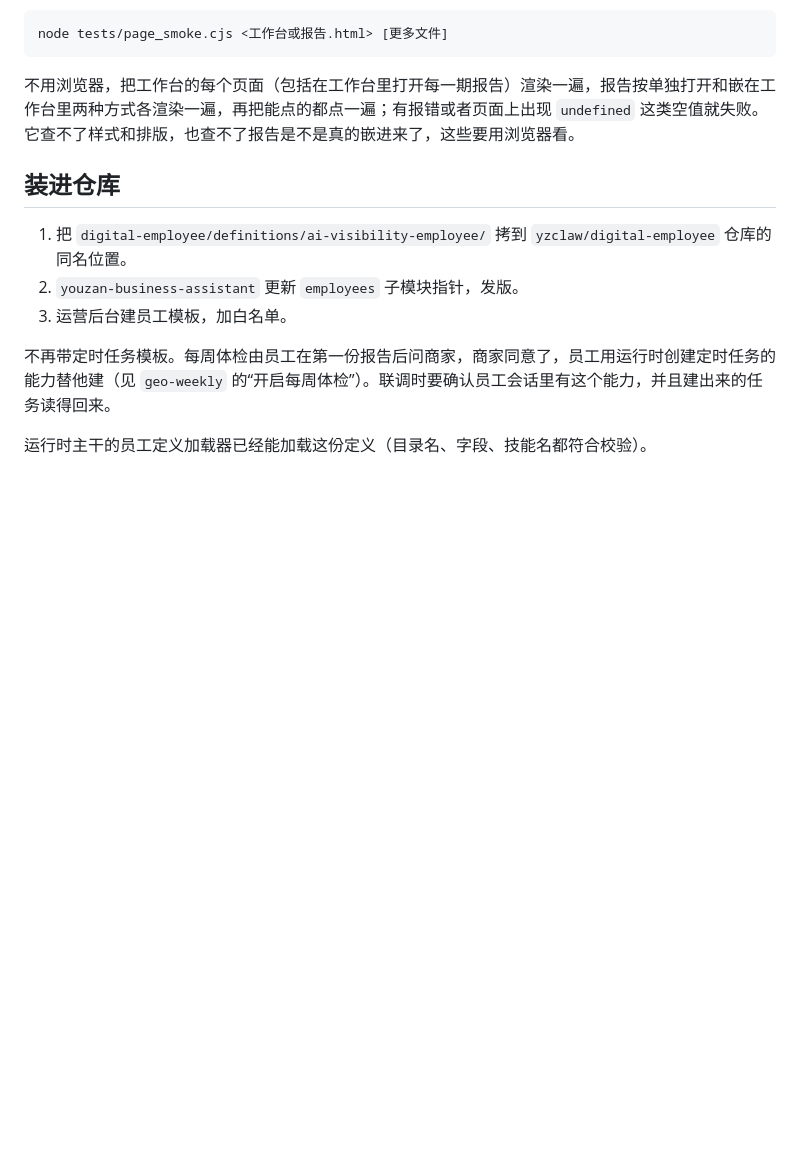
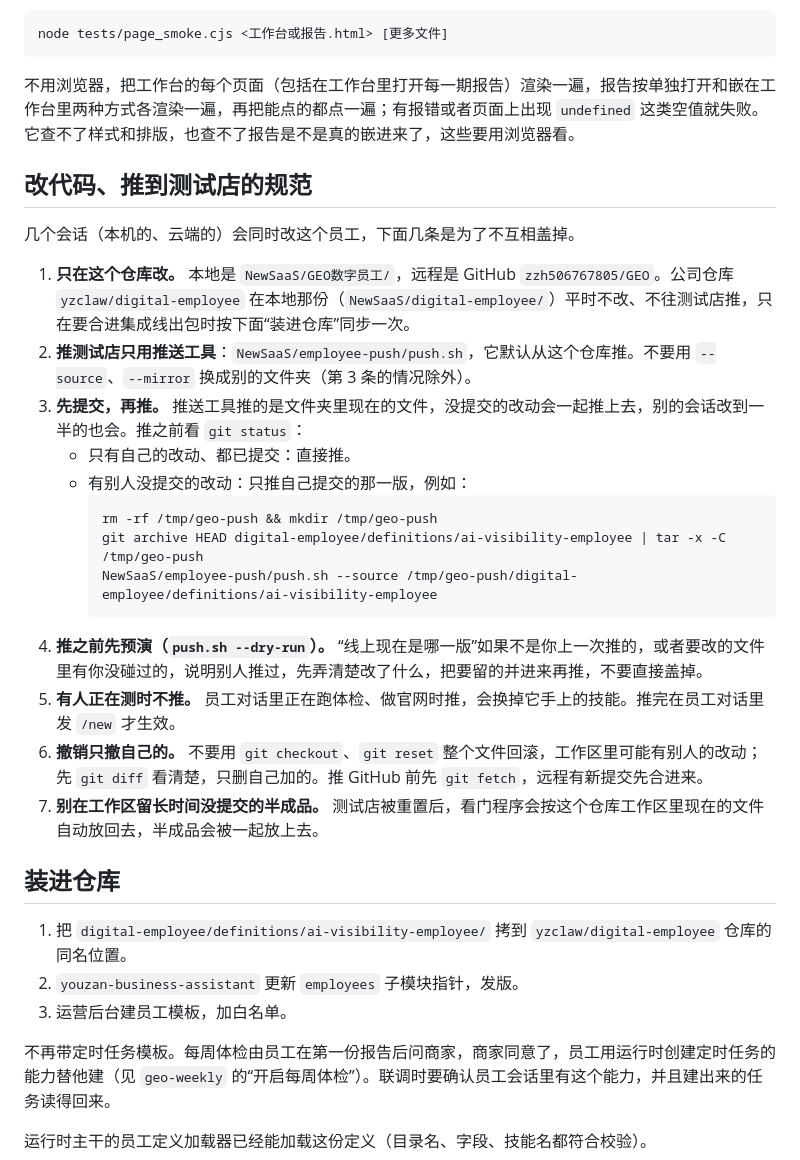
Before and after one commit to zzh506767805/GEO, a Markdown page: README.md, the part around the change. Drawn GitHub-style; blank space fills up the shorter version.

Commit message:
README：加改代码、推到测试店的规范（只在这个仓库改、先提交再推、推前预演、不盖别人的改动）

````diff
--- a/README.md
+++ b/README.md
@@ -109,6 +109,25 @@ node tests/page_smoke.cjs <工作台或报告.html> [更多文件]
 
 不用浏览器，把工作台的每个页面（包括在工作台里打开每一期报告）渲染一遍，报告按单独打开和嵌在工作台里两种方式各渲染一遍，再把能点的都点一遍；有报错或者页面上出现 `undefined` 这类空值就失败。它查不了样式和排版，也查不了报告是不是真的嵌进来了，这些要用浏览器看。
 
+## 改代码、推到测试店的规范
+
+几个会话（本机的、云端的）会同时改这个员工，下面几条是为了不互相盖掉。
+
+1. **只在这个仓库改。** 本地是 `NewSaaS/GEO数字员工/`，远程是 GitHub `zzh506767805/GEO`。公司仓库 `yzclaw/digital-employee` 在本地那份（`NewSaaS/digital-employee/`）平时不改、不往测试店推，只在要合进集成线出包时按下面“装进仓库”同步一次。
+2. **推测试店只用推送工具**：`NewSaaS/employee-push/push.sh`，它默认从这个仓库推。不要用 `--source`、`--mirror` 换成别的文件夹（第 3 条的情况除外）。
+3. **先提交，再推。** 推送工具推的是文件夹里现在的文件，没提交的改动会一起推上去，别的会话改到一半的也会。推之前看 `git status`：
+   - 只有自己的改动、都已提交：直接推。
+   - 有别人没提交的改动：只推自己提交的那一版，例如：
+     ```bash
+     rm -rf /tmp/geo-push && mkdir /tmp/geo-push
+     git archive HEAD digital-employee/definitions/ai-visibility-employee | tar -x -C /tmp/geo-push
+     NewSaaS/employee-push/push.sh --source /tmp/geo-push/digital-employee/definitions/ai-visibility-employee
+     ```
+4. **推之前先预演（`push.sh --dry-run`）。** “线上现在是哪一版”如果不是你上一次推的，或者要改的文件里有你没碰过的，说明别人推过，先弄清楚改了什么，把要留的并进来再推，不要直接盖掉。
+5. **有人正在测时不推。** 员工对话里正在跑体检、做官网时推，会换掉它手上的技能。推完在员工对话里发 `/new` 才生效。
+6. **撤销只撤自己的。** 不要用 `git checkout`、`git reset` 整个文件回滚，工作区里可能有别人的改动；先 `git diff` 看清楚，只删自己加的。推 GitHub 前先 `git fetch`，远程有新提交先合进来。
+7. **别在工作区留长时间没提交的半成品。** 测试店被重置后，看门程序会按这个仓库工作区里现在的文件自动放回去，半成品会被一起放上去。
+
 ## 装进仓库
 
 1. 把 `digital-employee/definitions/ai-visibility-employee/` 拷到 `yzclaw/digital-employee` 仓库的同名位置。
````
